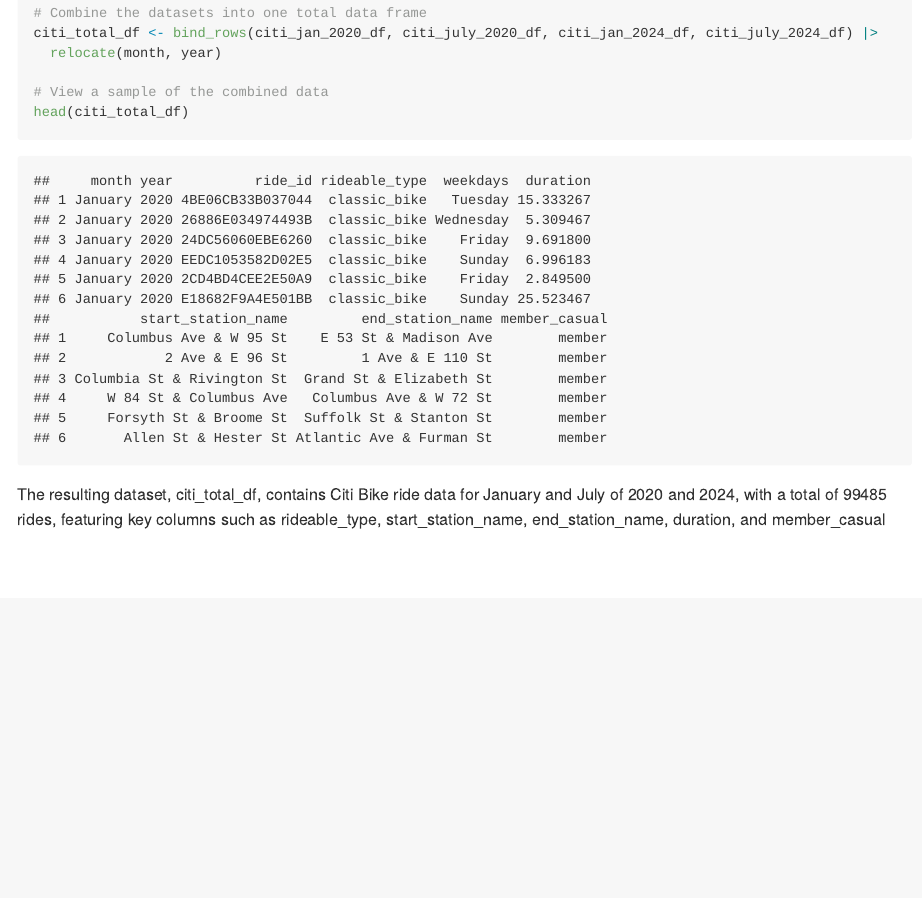
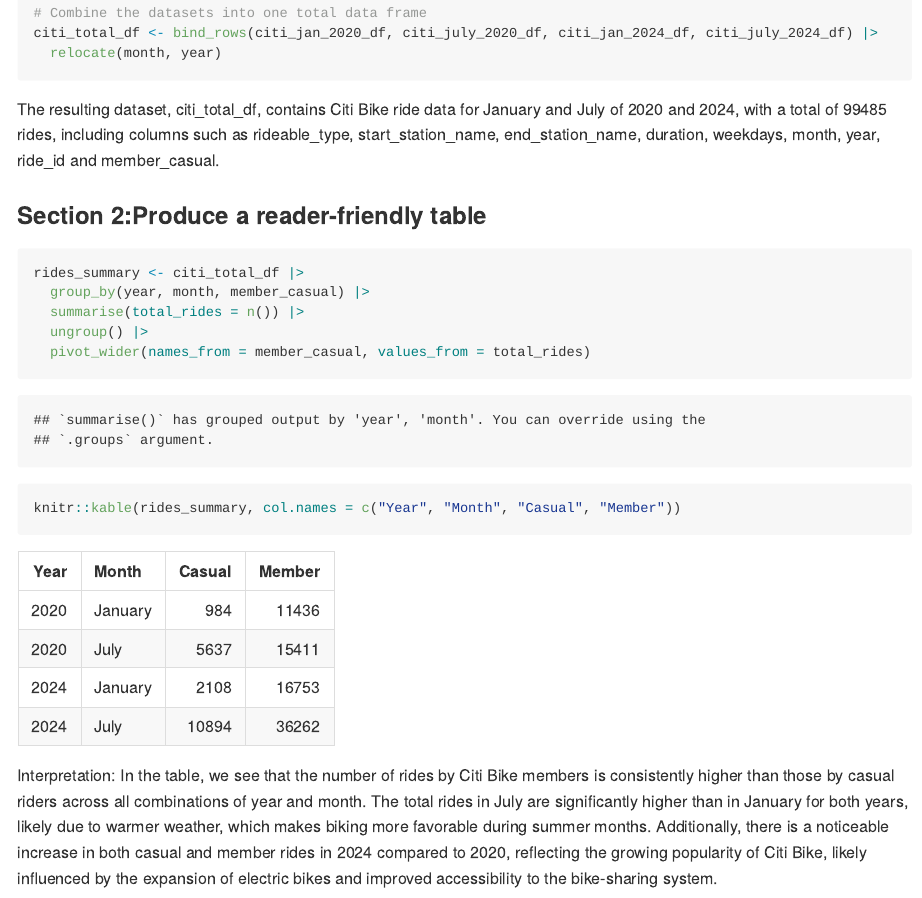
Before and after one commit to Y-DDGX/p8105_hw3_yg2964, an R Markdown document (p8105_hw3_yg2964.Rmd): the page in a window 1100 px wide, from 11230 px down. The pictures show the output file p8105_hw3_yg2964.md that the author committed with the source, drawn offline in the style of GitHub.

Commit message:
Problem 3 Produce a reader-friendly table

````diff
--- a/p8105_hw3_yg2964.Rmd
+++ b/p8105_hw3_yg2964.Rmd
@@ -278,9 +278,21 @@
 citi_total_df <- bind_rows(citi_jan_2020_df, citi_july_2020_df, citi_jan_2024_df, citi_july_2024_df) |>
   relocate(month, year)
 
-# View a sample of the combined data
-head(citi_total_df)
 
 ```
 
-The resulting dataset, citi_total_df, contains Citi Bike ride data for January and July of 2020 and 2024, with a total of `r nrow(citi_total_df)` rides, featuring key columns such as rideable_type, start_station_name, end_station_name, duration, and member_casual
+The resulting dataset, citi_total_df, contains Citi Bike ride data for January and July of 2020 and 2024, with a total of `r nrow(citi_total_df)` rides, including columns such as rideable_type, start_station_name, end_station_name, duration, weekdays, month, year, ride_id and member_casual.
+
+### Section 2:Produce a reader-friendly table
+```{r}
+rides_summary <- citi_total_df |>
+  group_by(year, month, member_casual) |>
+  summarise(total_rides = n()) |>
+  ungroup() |>
+  pivot_wider(names_from = member_casual, values_from = total_rides)
+
+knitr::kable(rides_summary, col.names = c("Year", "Month", "Casual", "Member"))
+
+```
+Interpretation:
+In the table, we see that the number of rides by Citi Bike members is consistently higher than those by casual riders across all combinations of year and month. The total rides in July are significantly higher than in January for both years, likely due to warmer weather, which makes biking more favorable during summer months. Additionally, there is a noticeable increase in both casual and member rides in 2024 compared to 2020, reflecting the growing popularity of Citi Bike, likely influenced by the expansion of electric bikes and improved accessibility to the bike-sharing system.
````
Also changed, not shown: p8105_hw3_yg2964.md.
